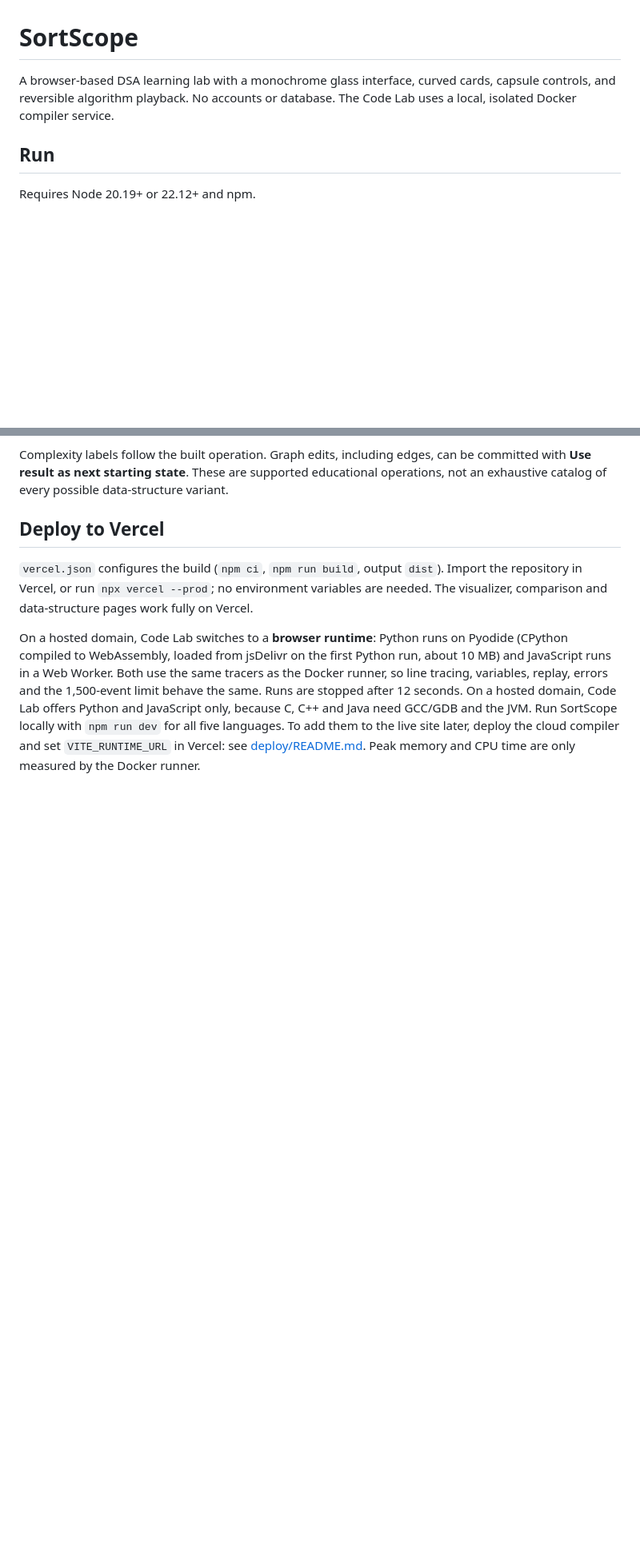
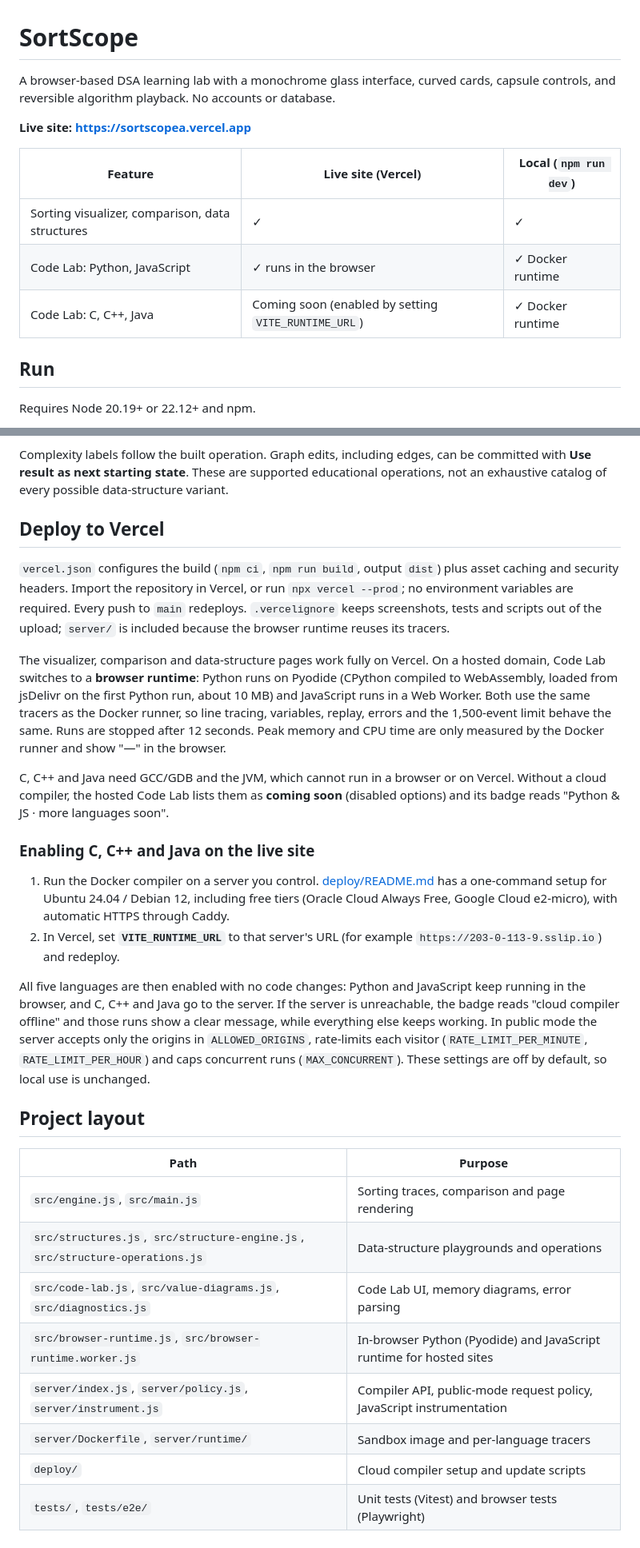
Before and after one commit to Aafthabali08/DSAV, a Markdown page: README.md, 2 parts joined by grey strips. Shown at 80% size. Drawn GitHub-style; blank space fills up the shorter version.

Commit message:
Update README for the live site and hosted Code Lab
Add the live link and a live-vs-local feature table, document the
coming-soon languages and how VITE_RUNTIME_URL enables them, refresh
test coverage counts, add a project layout, and drop stale statements
(unpublished site, dark theme as future work).

Co-Authored-By: Claude Opus 5.5 <noreply@anthropic.com>

```diff
--- a/README.md
+++ b/README.md
@@ -1,6 +1,14 @@
 # SortScope
 
-A browser-based DSA learning lab with a monochrome glass interface, curved cards, capsule controls, and reversible algorithm playback. No accounts or database. The Code Lab uses a local, isolated Docker compiler service.
+A browser-based DSA learning lab with a monochrome glass interface, curved cards, capsule controls, and reversible algorithm playback. No accounts or database.
+
+**Live site: https://sortscopea.vercel.app**
+
+| Feature                                         | Live site (Vercel)                                  | Local (`npm run dev`) |
+| ----------------------------------------------- | --------------------------------------------------- | --------------------- |
+| Sorting visualizer, comparison, data structures | ✓                                                   | ✓                     |
+| Code Lab: Python, JavaScript                    | ✓ runs in the browser                               | ✓ Docker runtime      |
+| Code Lab: C, C++, Java                          | Coming soon (enabled by setting `VITE_RUNTIME_URL`) | ✓ Docker runtime      |
 
 ## Run
 
@@ -113,6 +121,28 @@ Complexity labels follow the built operation. Graph edits, including edges, can
 
 ## Deploy to Vercel
 
-`vercel.json` configures the build (`npm ci`, `npm run build`, output `dist`). Import the repository in Vercel, or run `npx vercel --prod`; no environment variables are needed. The visualizer, comparison and data-structure pages work fully on Vercel.
+`vercel.json` configures the build (`npm ci`, `npm run build`, output `dist`) plus asset caching and security headers. Import the repository in Vercel, or run `npx vercel --prod`; no environment variables are required. Every push to `main` redeploys. `.vercelignore` keeps screenshots, tests and scripts out of the upload; `server/` is included because the browser runtime reuses its tracers.
 
-On a hosted domain, Code Lab switches to a **browser runtime**: Python runs on Pyodide (CPython compiled to WebAssembly, loaded from jsDelivr on the first Python run, about 10 MB) and JavaScript runs in a Web Worker. Both use the same tracers as the Docker runner, so line tracing, variables, replay, errors and the 1,500-event limit behave the same. Runs are stopped after 12 seconds. On a hosted domain, Code Lab offers Python and JavaScript only, because C, C++ and Java need GCC/GDB and the JVM. Run SortScope locally with `npm run dev` for all five languages. To add them to the live site later, deploy the cloud compiler and set `VITE_RUNTIME_URL` in Vercel: see [deploy/README.md](deploy/README.md). Peak memory and CPU time are only measured by the Docker runner.
+The visualizer, comparison and data-structure pages work fully on Vercel. On a hosted domain, Code Lab switches to a **browser runtime**: Python runs on Pyodide (CPython compiled to WebAssembly, loaded from jsDelivr on the first Python run, about 10 MB) and JavaScript runs in a Web Worker. Both use the same tracers as the Docker runner, so line tracing, variables, replay, errors and the 1,500-event limit behave the same. Runs are stopped after 12 seconds. Peak memory and CPU time are only measured by the Docker runner and show "—" in the browser.
+
+C, C++ and Java need GCC/GDB and the JVM, which cannot run in a browser or on Vercel. Without a cloud compiler, the hosted Code Lab lists them as **coming soon** (disabled options) and its badge reads "Python & JS · more languages soon".
+
+### Enabling C, C++ and Java on the live site
+
+1. Run the Docker compiler on a server you control. [deploy/README.md](deploy/README.md) has a one-command setup for Ubuntu 24.04 / Debian 12, including free tiers (Oracle Cloud Always Free, Google Cloud e2-micro), with automatic HTTPS through Caddy.
+2. In Vercel, set **`VITE_RUNTIME_URL`** to that server's URL (for example `https://203-0-113-9.sslip.io`) and redeploy.
+
+All five languages are then enabled with no code changes: Python and JavaScript keep running in the browser, and C, C++ and Java go to the server. If the server is unreachable, the badge reads "cloud compiler offline" and those runs show a clear message, while everything else keeps working. In public mode the server accepts only the origins in `ALLOWED_ORIGINS`, rate-limits each visitor (`RATE_LIMIT_PER_MINUTE`, `RATE_LIMIT_PER_HOUR`) and caps concurrent runs (`MAX_CONCURRENT`). These settings are off by default, so local use is unchanged.
+
+## Project layout
+
+| Path                                                                          | Purpose                                                              |
+| ----------------------------------------------------------------------------- | -------------------------------------------------------------------- |
+| `src/engine.js`, `src/main.js`                                                | Sorting traces, comparison and page rendering                        |
+| `src/structures.js`, `src/structure-engine.js`, `src/structure-operations.js` | Data-structure playgrounds and operations                            |
+| `src/code-lab.js`, `src/value-diagrams.js`, `src/diagnostics.js`              | Code Lab UI, memory diagrams, error parsing                          |
+| `src/browser-runtime.js`, `src/browser-runtime.worker.js`                     | In-browser Python (Pyodide) and JavaScript runtime for hosted sites  |
+| `server/index.js`, `server/policy.js`, `server/instrument.js`                 | Compiler API, public-mode request policy, JavaScript instrumentation |
+| `server/Dockerfile`, `server/runtime/`                                        | Sandbox image and per-language tracers                               |
+| `deploy/`                                                                     | Cloud compiler setup and update scripts                              |
+| `tests/`, `tests/e2e/`                                                        | Unit tests (Vitest) and browser tests (Playwright)                   |
```
Also changed, not shown: other parts of README.md (+5 -5 lines).
